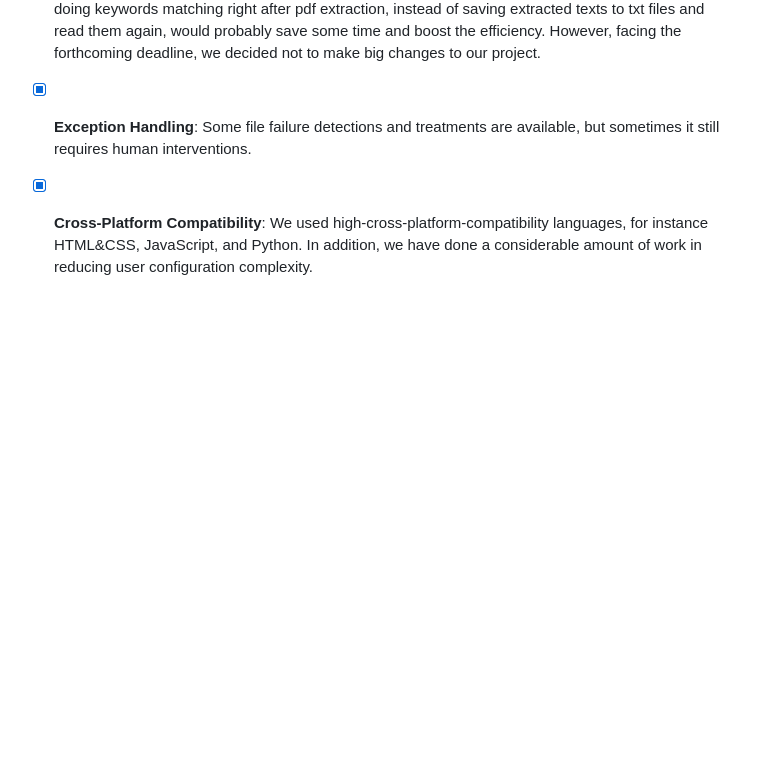
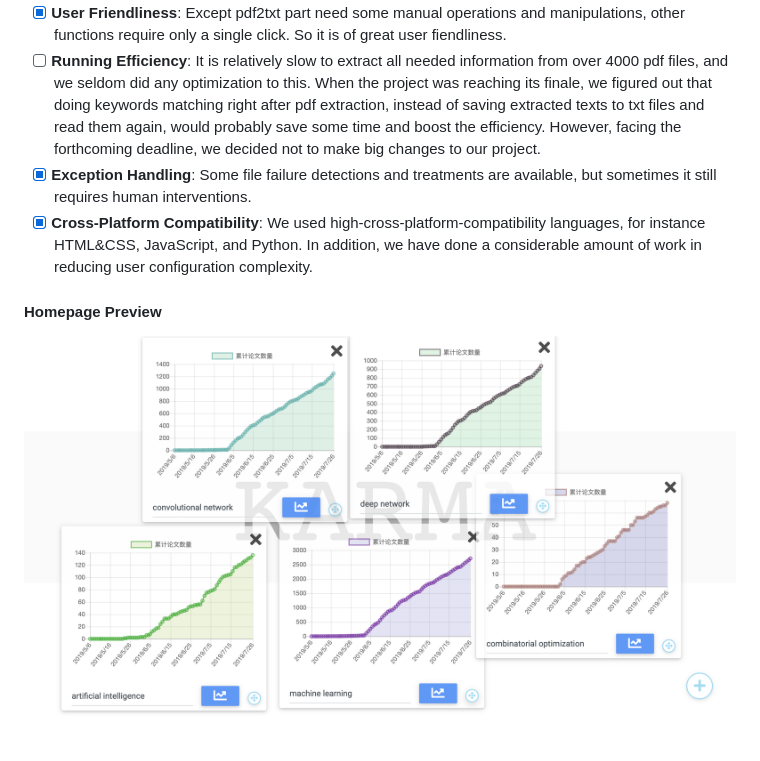
Before and after one commit to bqsgwys/KARMA, a Markdown page: README.md, the part around the change. Rendered like a GitHub page; pictures changed too: homepage.png (added); blank space fills up the shorter version.

Commit message:
preview

```diff
--- a/README.md
+++ b/README.md
@@ -92,3 +92,7 @@ For the given dataset of papers, keywords matching results showed great represen
 - [x] **Cross-Platform Compatibility**:
       We used high-cross-platform-compatibility languages, for instance HTML&CSS, JavaScript, and Python.
       In addition, we have done a considerable amount of work in reducing user configuration complexity.
+
+#### Homepage Preview
+
+![./homepage.png](homepage.png)
```
Also changed, not shown: 1 other file.
